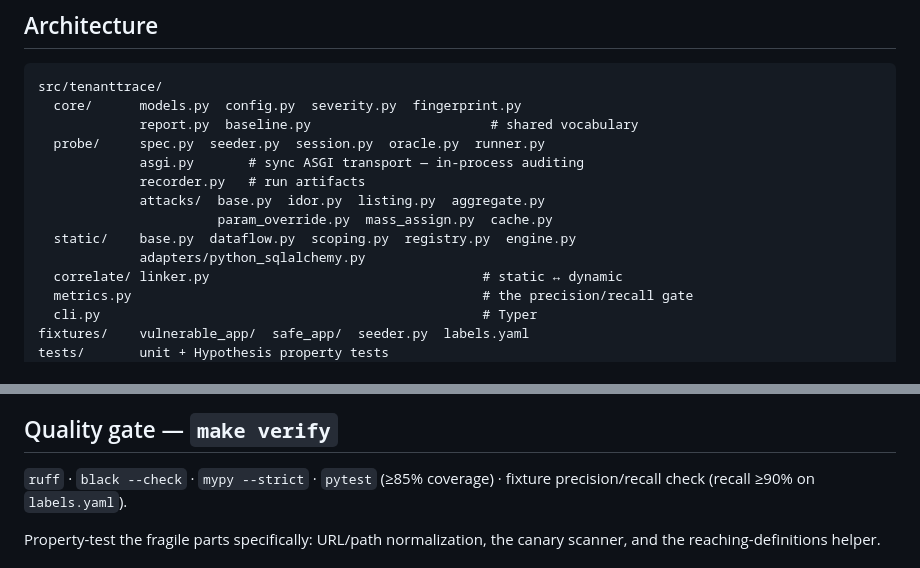
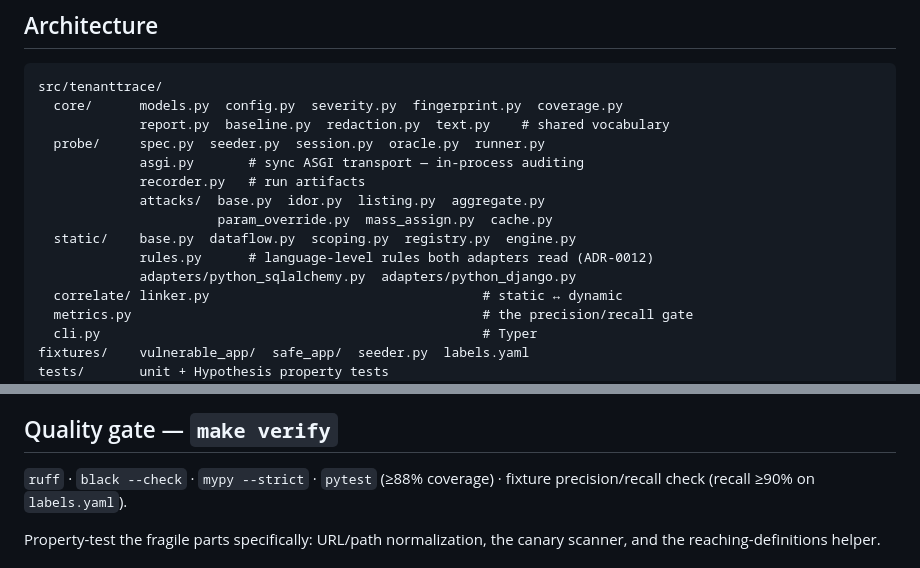
Before and after one commit to halilibrahimd27/tenant-trace, a Markdown page: CLAUDE.md, 2 parts joined by grey strips. Rendered like a GitHub page.

Commit message:
docs: two claims that stopped being true when the second adapter landed
The README's own "what it will not find" section said the static engine ships
one adapter, four screens below the section saying two ship. That list is where
a reader decides whether to trust the rest of the page, so a stale line in it
costs more than a stale line anywhere else.

CLAUDE.md's architecture block had the same gap, plus the modules added since
it was written — `rules.py`, `coverage.py`, `redaction.py`, `text.py`.

Co-Authored-By: Claude Opus 5 (1M context) <noreply@anthropic.com>

````diff
--- a/CLAUDE.md
+++ b/CLAUDE.md
@@ -46,15 +46,16 @@ report ships confirmed findings with near-zero false positives.
 
 ```
 src/tenanttrace/
-  core/      models.py  config.py  severity.py  fingerprint.py
-             report.py  baseline.py                       # shared vocabulary
+  core/      models.py  config.py  severity.py  fingerprint.py  coverage.py
+             report.py  baseline.py  redaction.py  text.py    # shared vocabulary
   probe/     spec.py  seeder.py  session.py  oracle.py  runner.py
              asgi.py       # sync ASGI transport — in-process auditing
              recorder.py   # run artifacts
              attacks/  base.py  idor.py  listing.py  aggregate.py
                        param_override.py  mass_assign.py  cache.py
   static/    base.py  dataflow.py  scoping.py  registry.py  engine.py
-             adapters/python_sqlalchemy.py
+             rules.py      # language-level rules both adapters read (ADR-0012)
+             adapters/python_sqlalchemy.py  adapters/python_django.py
   correlate/ linker.py                                   # static ↔ dynamic
   metrics.py                                             # the precision/recall gate
   cli.py                                                 # Typer
@@ -102,7 +103,7 @@ because the adapter reads SQLAlchemy code without ever importing SQLAlchemy.
 
 ## Quality gate — `make verify`
 
-`ruff` · `black --check` · `mypy --strict` · `pytest` (≥85% coverage) ·
+`ruff` · `black --check` · `mypy --strict` · `pytest` (≥88% coverage) ·
 fixture precision/recall check (recall ≥90% on `labels.yaml`).
 
 Property-test the fragile parts specifically: URL/path normalization, the canary
````
Also changed, not shown: README.md (+4 -2 lines).
